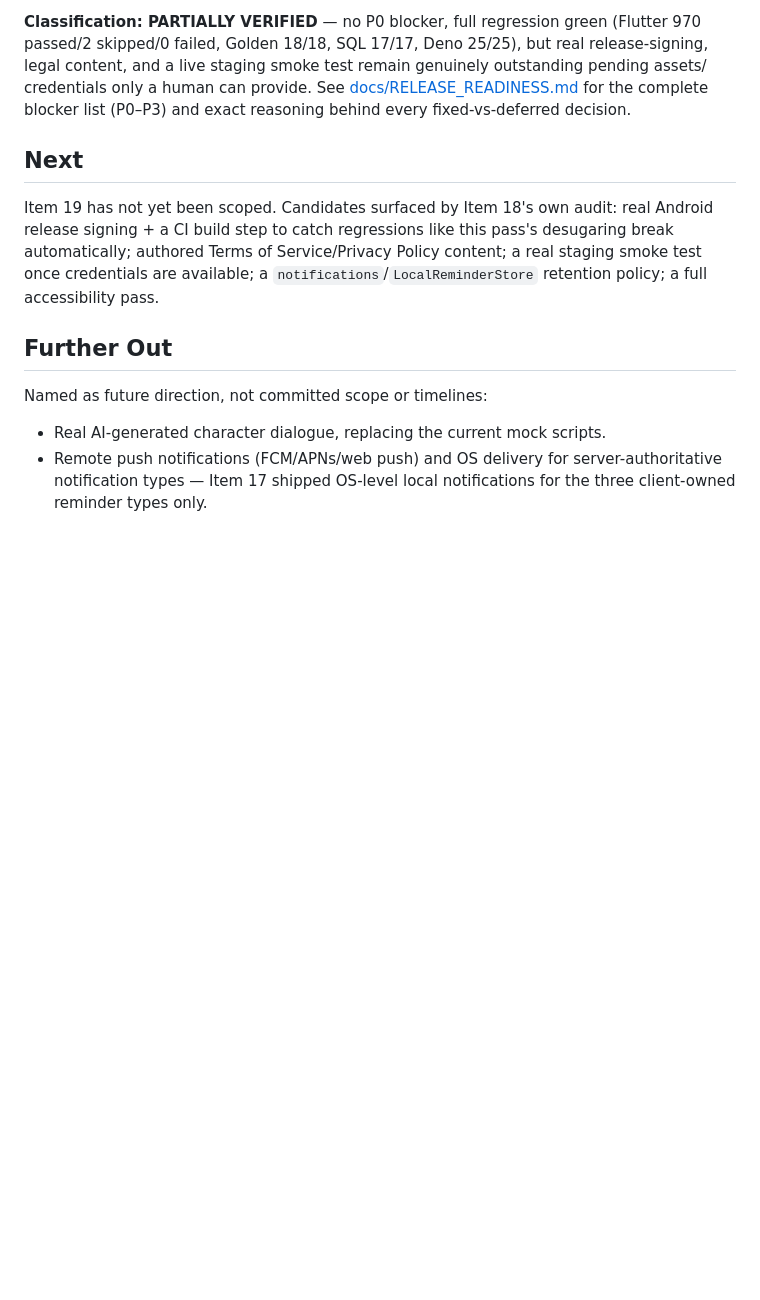
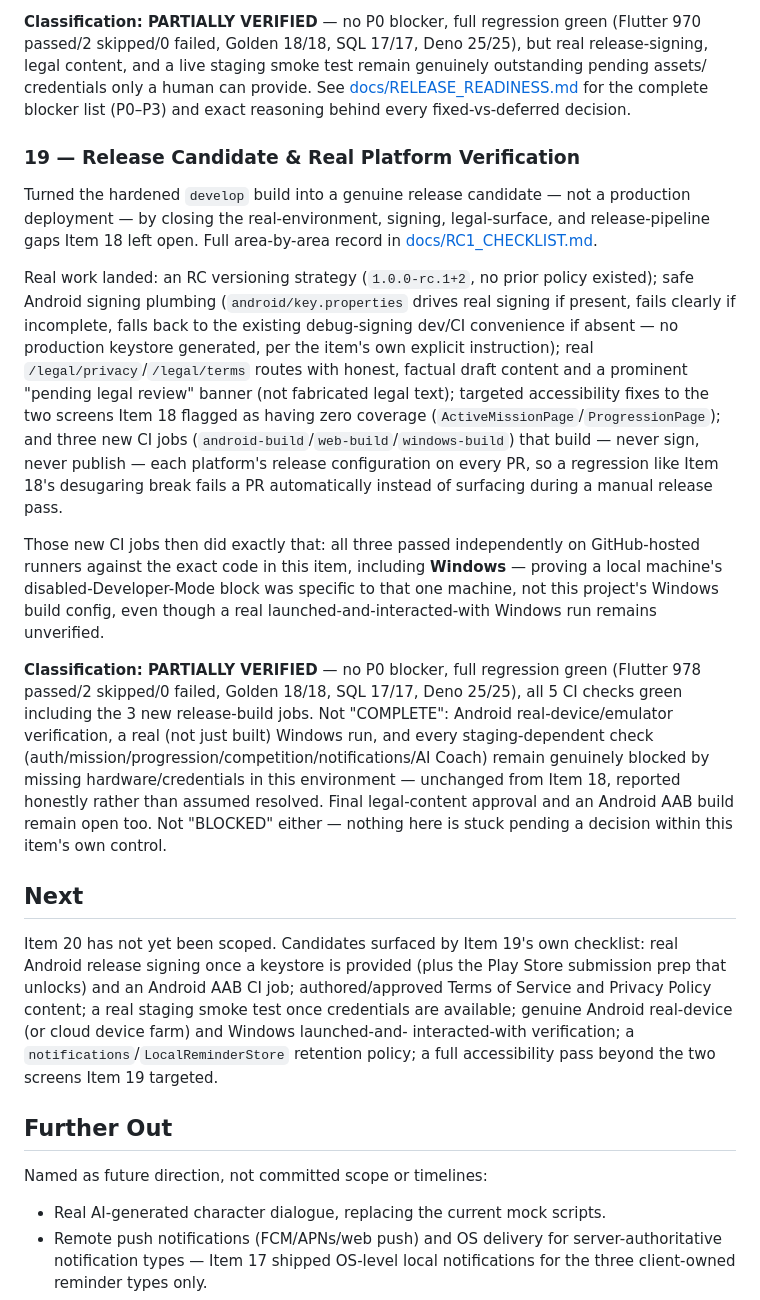
Before and after one commit to ramezoffice814-commits/forge, a Markdown page: docs/ROADMAP.md, the part around the change. GitHub-like rendering; blank space fills up the shorter version.

Commit message:
docs: record Item 19 completion in ROADMAP
Item 19's own PR (#12) never updated docs/ROADMAP.md itself — an
oversight caught during the post-merge audit. Adds the missing ### 19
entry (classification, what landed, what CI's own new release-build
jobs independently confirmed) and updates ## Next to correctly point
at Item 20 (unscoped) instead of still saying Item 19 was unscoped.

Co-Authored-By: Claude Sonnet 5 <noreply@anthropic.com>

```diff
--- a/docs/ROADMAP.md
+++ b/docs/ROADMAP.md
@@ -422,14 +422,57 @@ credentials only a human can provide. See
 blocker list (P0–P3) and exact reasoning behind every fixed-vs-deferred
 decision.
 
+### 19 — Release Candidate & Real Platform Verification
+Turned the hardened `develop` build into a genuine release candidate —
+not a production deployment — by closing the real-environment, signing,
+legal-surface, and release-pipeline gaps Item 18 left open. Full
+area-by-area record in [docs/RC1_CHECKLIST.md](RC1_CHECKLIST.md).
+
+Real work landed: an RC versioning strategy (`1.0.0-rc.1+2`, no prior
+policy existed); safe Android signing plumbing (`android/key.properties`
+drives real signing if present, fails clearly if incomplete, falls back
+to the existing debug-signing dev/CI convenience if absent — no
+production keystore generated, per the item's own explicit
+instruction); real `/legal/privacy`/`/legal/terms` routes with honest,
+factual draft content and a prominent "pending legal review" banner
+(not fabricated legal text); targeted accessibility fixes to the two
+screens Item 18 flagged as having zero coverage
+(`ActiveMissionPage`/`ProgressionPage`); and three new CI jobs
+(`android-build`/`web-build`/`windows-build`) that build — never sign,
+never publish — each platform's release configuration on every PR, so
+a regression like Item 18's desugaring break fails a PR automatically
+instead of surfacing during a manual release pass.
+
+Those new CI jobs then did exactly that: all three passed independently
+on GitHub-hosted runners against the exact code in this item, including
+**Windows** — proving a local machine's disabled-Developer-Mode block
+was specific to that one machine, not this project's Windows build
+config, even though a real launched-and-interacted-with Windows run
+remains unverified.
+
+**Classification: PARTIALLY VERIFIED** — no P0 blocker, full regression
+green (Flutter 978 passed/2 skipped/0 failed, Golden 18/18, SQL 17/17,
+Deno 25/25), all 5 CI checks green including the 3 new release-build
+jobs. Not "COMPLETE": Android real-device/emulator verification, a real
+(not just built) Windows run, and every staging-dependent check
+(auth/mission/progression/competition/notifications/AI Coach) remain
+genuinely blocked by missing hardware/credentials in this environment —
+unchanged from Item 18, reported honestly rather than assumed resolved.
+Final legal-content approval and an Android AAB build remain open too.
+Not "BLOCKED" either — nothing here is stuck pending a decision within
+this item's own control.
+
 ## Next
 
-Item 19 has not yet been scoped. Candidates surfaced by Item 18's own
-audit: real Android release signing + a CI build step to catch
-regressions like this pass's desugaring break automatically; authored
-Terms of Service/Privacy Policy content; a real staging smoke test once
-credentials are available; a `notifications`/`LocalReminderStore`
-retention policy; a full accessibility pass.
+Item 20 has not yet been scoped. Candidates surfaced by Item 19's own
+checklist: real Android release signing once a keystore is provided
+(plus the Play Store submission prep that unlocks) and an Android AAB
+CI job; authored/approved Terms of Service and Privacy Policy content;
+a real staging smoke test once credentials are available; genuine
+Android real-device (or cloud device farm) and Windows launched-and-
+interacted-with verification; a `notifications`/`LocalReminderStore`
+retention policy; a full accessibility pass beyond the two screens
+Item 19 targeted.
 
 ## Further Out
 
```
